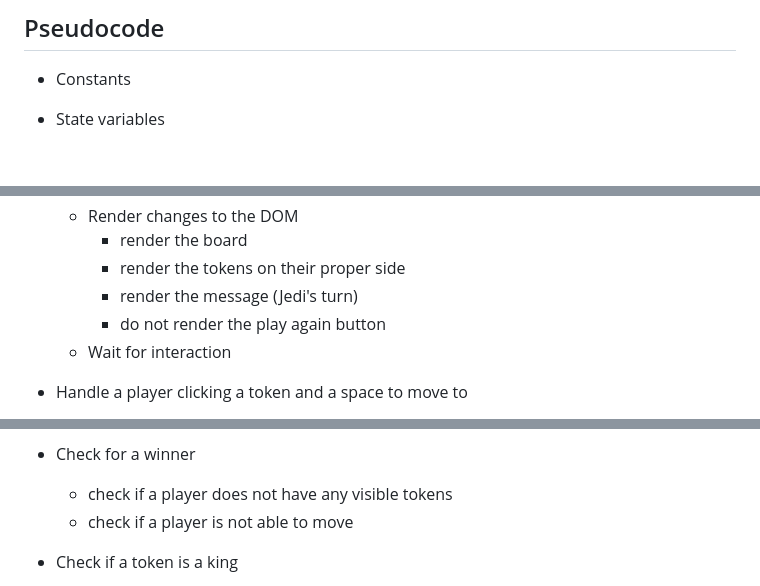
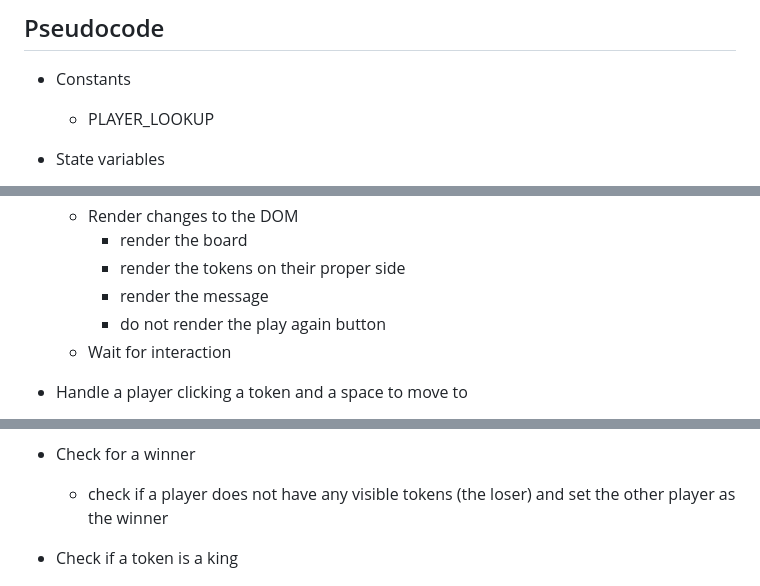
Before and after one commit to jgallagher13/checkers, a Markdown page: README.md, 3 parts joined by grey strips. GitHub-like rendering; blank space fills up the shorter version.

```diff
--- a/README.md
+++ b/README.md
@@ -65,7 +65,7 @@ font-family: 'Star Wars', sans-serif;
 
 ## Pseudocode
 - Constants
-
+    - PLAYER_LOOKUP
 - State variables
     - game board - 1 array of 8 arrays
     - turn - -1 || 1
@@ -85,7 +85,7 @@ font-family: 'Star Wars', sans-serif;
     - Render changes to the DOM
         - render the board
         - render the tokens on their proper side
-        - render the message (Jedi's turn)
+        - render the message
         - do not render the play again button
     - Wait for interaction
 
@@ -106,8 +106,7 @@ font-family: 'Star Wars', sans-serif;
     - re-render the board
 
 - Check for a winner
-    - check if a player does not have any visible tokens
-    - check if a player is not able to move
+    - check if a player does not have any visible tokens (the loser) and set the other player as the winner
 
 - Check if a token is a king
     - check if a player has reached the last array opposite them
```
